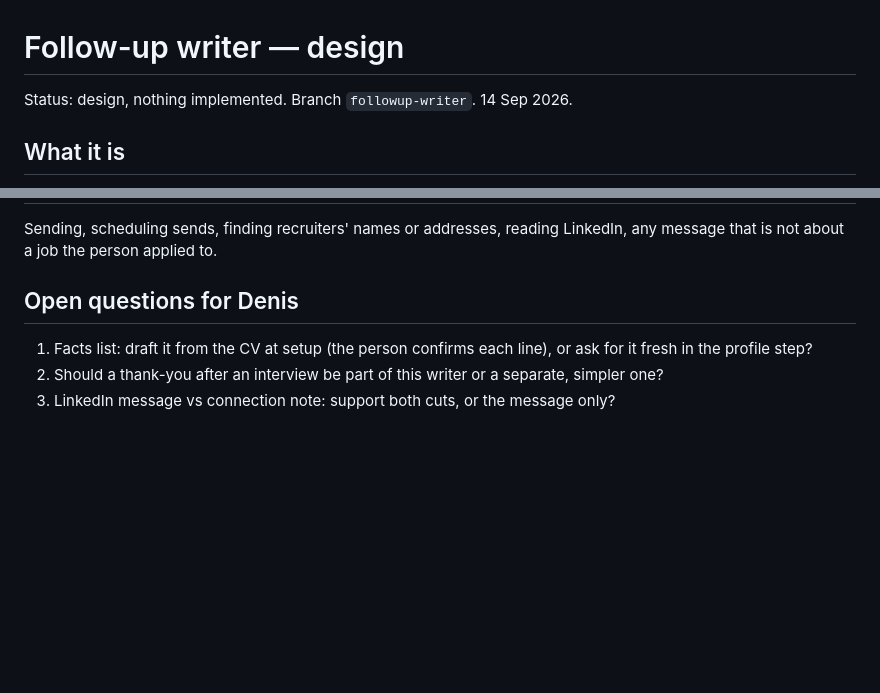
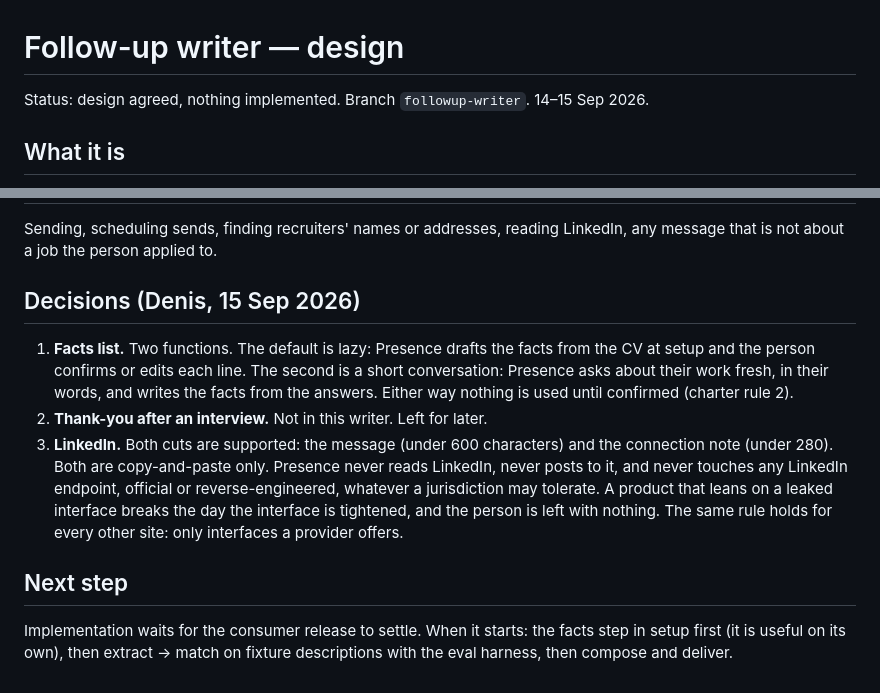
Before and after one commit to Sofa3xpert/presence, a Markdown page: docs/design/follow-up-writer.md, 2 parts joined by grey strips. Drawn GitHub-style; blank space fills up the shorter version.

Commit message:
design: follow-up writer decisions

```diff
--- a/docs/design/follow-up-writer.md
+++ b/docs/design/follow-up-writer.md
@@ -1,6 +1,6 @@
 # Follow-up writer — design
 
-Status: design, nothing implemented. Branch `followup-writer`. 14 Sep 2026.
+Status: design agreed, nothing implemented. Branch `followup-writer`. 14–15 Sep 2026.
 
 ## What it is
 
@@ -139,10 +139,24 @@ anyone; the same principle as the drills and simulations.
 Sending, scheduling sends, finding recruiters' names or addresses, reading
 LinkedIn, any message that is not about a job the person applied to.
 
-## Open questions for Denis
+## Decisions (Denis, 15 Sep 2026)
 
-1. Facts list: draft it from the CV at setup (the person confirms each line),
-   or ask for it fresh in the profile step?
-2. Should a thank-you after an interview be part of this writer or a separate,
-   simpler one?
-3. LinkedIn message vs connection note: support both cuts, or the message only?
+1. **Facts list.** Two functions. The default is lazy: Presence drafts the
+   facts from the CV at setup and the person confirms or edits each line. The
+   second is a short conversation: Presence asks about their work fresh, in
+   their words, and writes the facts from the answers. Either way nothing is
+   used until confirmed (charter rule 2).
+2. **Thank-you after an interview.** Not in this writer. Left for later.
+3. **LinkedIn.** Both cuts are supported: the message (under 600 characters)
+   and the connection note (under 280). Both are copy-and-paste only. Presence
+   never reads LinkedIn, never posts to it, and never touches any LinkedIn
+   endpoint, official or reverse-engineered, whatever a jurisdiction may
+   tolerate. A product that leans on a leaked interface breaks the day the
+   interface is tightened, and the person is left with nothing. The same rule
+   holds for every other site: only interfaces a provider offers.
+
+## Next step
+
+Implementation waits for the consumer release to settle. When it starts:
+the facts step in setup first (it is useful on its own), then extract → match
+on fixture descriptions with the eval harness, then compose and deliver.
```
